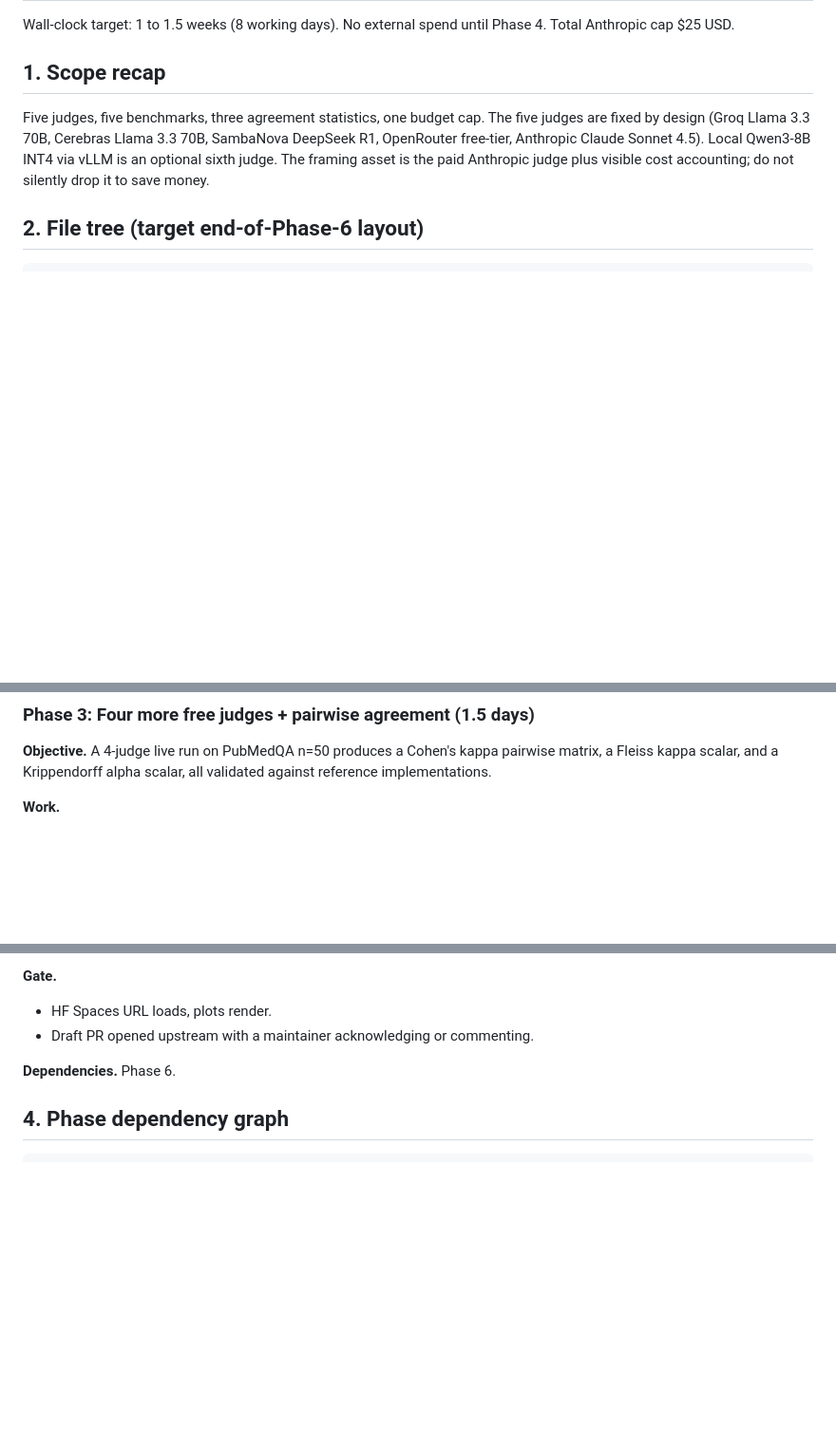
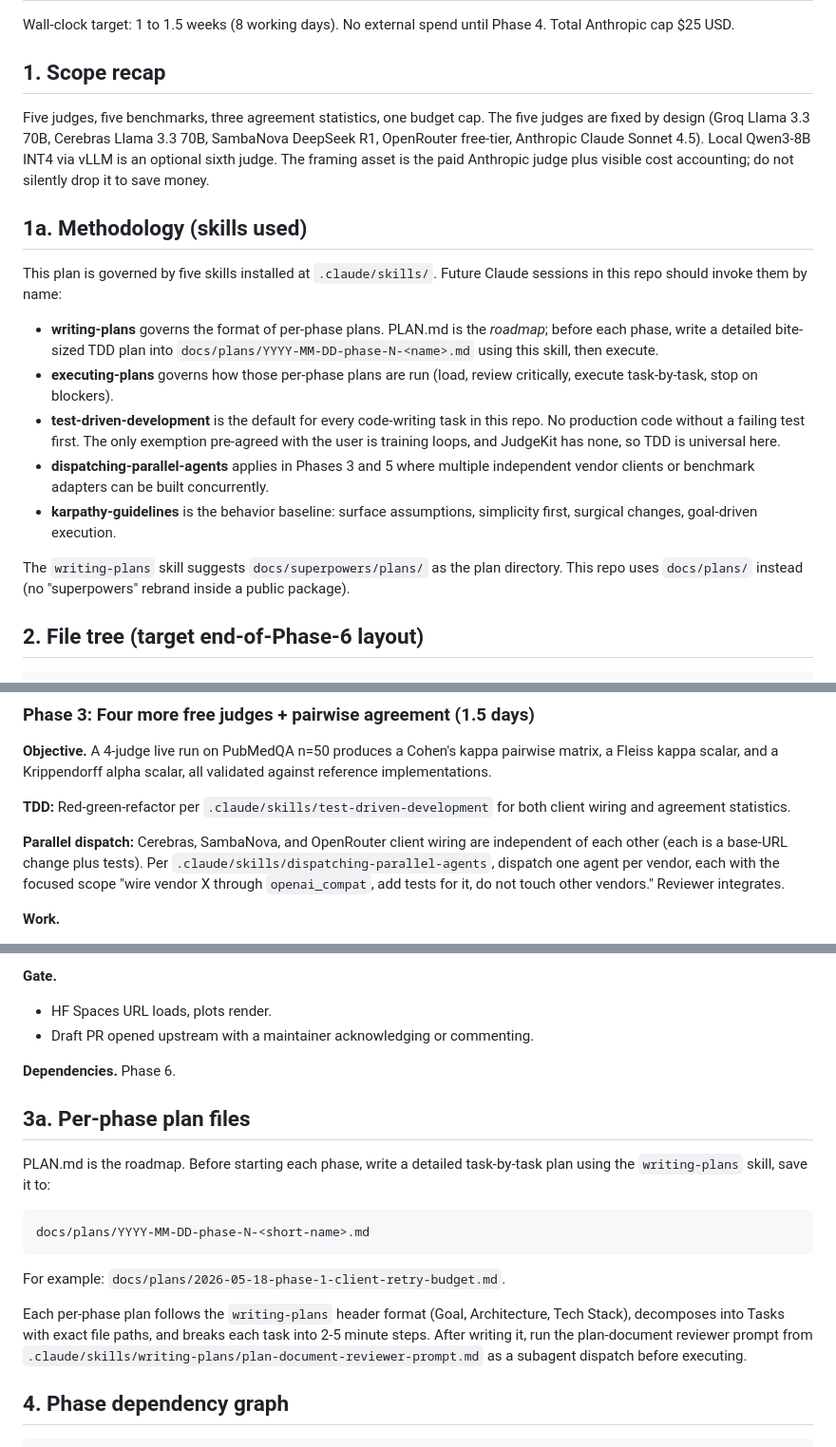
Before and after one commit to TirtheshJani/JudgeKit, a Markdown page: PLAN.md, 3 parts joined by grey strips. Shown at 95% size. Rendered like a GitHub page; blank space fills up the shorter version.

Commit message:
Wire PLAN.md to the five installed skills
- Add section 1a (Methodology) naming all five skills and their roles.
- Mark TDD as the default for code-writing phases P1 through P6 with a
  one-line directive pointing at .claude/skills/test-driven-development.
- Flag Phase 3 (vendor clients) and Phase 5 (benchmark adapters) as
  parallel-dispatch opportunities per dispatching-parallel-agents.
- Add section 3a establishing docs/plans/YYYY-MM-DD-phase-N-<name>.md as
  the destination for per-phase bite-sized TDD plans.
- Add R13 (phase executed without a per-phase plan file) and R14
  (TDD violated under time pressure) to the risk register.

````diff
--- a/PLAN.md
+++ b/PLAN.md
@@ -5,6 +5,18 @@ Wall-clock target: 1 to 1.5 weeks (8 working days). No external spend until Phas
 ## 1. Scope recap
 
 Five judges, five benchmarks, three agreement statistics, one budget cap. The five judges are fixed by design (Groq Llama 3.3 70B, Cerebras Llama 3.3 70B, SambaNova DeepSeek R1, OpenRouter free-tier, Anthropic Claude Sonnet 4.5). Local Qwen3-8B INT4 via vLLM is an optional sixth judge. The framing asset is the paid Anthropic judge plus visible cost accounting; do not silently drop it to save money.
+
+## 1a. Methodology (skills used)
+
+This plan is governed by five skills installed at `.claude/skills/`. Future Claude sessions in this repo should invoke them by name:
+
+- **writing-plans** governs the format of per-phase plans. PLAN.md is the *roadmap*; before each phase, write a detailed bite-sized TDD plan into `docs/plans/YYYY-MM-DD-phase-N-<name>.md` using this skill, then execute.
+- **executing-plans** governs how those per-phase plans are run (load, review critically, execute task-by-task, stop on blockers).
+- **test-driven-development** is the default for every code-writing task in this repo. No production code without a failing test first. The only exemption pre-agreed with the user is training loops, and JudgeKit has none, so TDD is universal here.
+- **dispatching-parallel-agents** applies in Phases 3 and 5 where multiple independent vendor clients or benchmark adapters can be built concurrently.
+- **karpathy-guidelines** is the behavior baseline: surface assumptions, simplicity first, surgical changes, goal-driven execution.
+
+The `writing-plans` skill suggests `docs/superpowers/plans/` as the plan directory. This repo uses `docs/plans/` instead (no "superpowers" rebrand inside a public package).
 
 ## 2. File tree (target end-of-Phase-6 layout)
 
@@ -188,6 +204,10 @@ Each phase has a single objective, a verification gate, and a list of artifacts.
 
 **Objective.** A 4-judge live run on PubMedQA n=50 produces a Cohen's kappa pairwise matrix, a Fleiss kappa scalar, and a Krippendorff alpha scalar, all validated against reference implementations.
 
+**TDD:** Red-green-refactor per `.claude/skills/test-driven-development` for both client wiring and agreement statistics.
+
+**Parallel dispatch:** Cerebras, SambaNova, and OpenRouter client wiring are independent of each other (each is a base-URL change plus tests). Per `.claude/skills/dispatching-parallel-agents`, dispatch one agent per vendor, each with the focused scope "wire vendor X through `openai_compat`, add tests for it, do not touch other vendors." Reviewer integrates.
+
 **Work.**
 - Wire Cerebras, SambaNova, OpenRouter through `openai_compat` with their respective base URLs and free-tier model IDs. OpenRouter free-tier model choice: default to `meta-llama/llama-3.3-70b-instruct:free` (subject to availability, see risk R5).
 - Optional: vLLM client config for the local Qwen3-8B judge.
@@ -294,6 +322,18 @@ Each phase has a single objective, a verification gate, and a list of artifacts.
 - Draft PR opened upstream with a maintainer acknowledging or commenting.
 
 **Dependencies.** Phase 6.
+
+## 3a. Per-phase plan files
+
+PLAN.md is the roadmap. Before starting each phase, write a detailed task-by-task plan using the `writing-plans` skill, save it to:
+
+```
+docs/plans/YYYY-MM-DD-phase-N-<short-name>.md
+```
+
+For example: `docs/plans/2026-05-18-phase-1-client-retry-budget.md`.
+
+Each per-phase plan follows the `writing-plans` header format (Goal, Architecture, Tech Stack), decomposes into Tasks with exact file paths, and breaks each task into 2-5 minute steps. After writing it, run the plan-document reviewer prompt from `.claude/skills/writing-plans/plan-document-reviewer-prompt.md` as a subagent dispatch before executing.
 
 ## 4. Phase dependency graph
 
````
Also changed, not shown: other parts of PLAN.md (+14 -0 lines).
